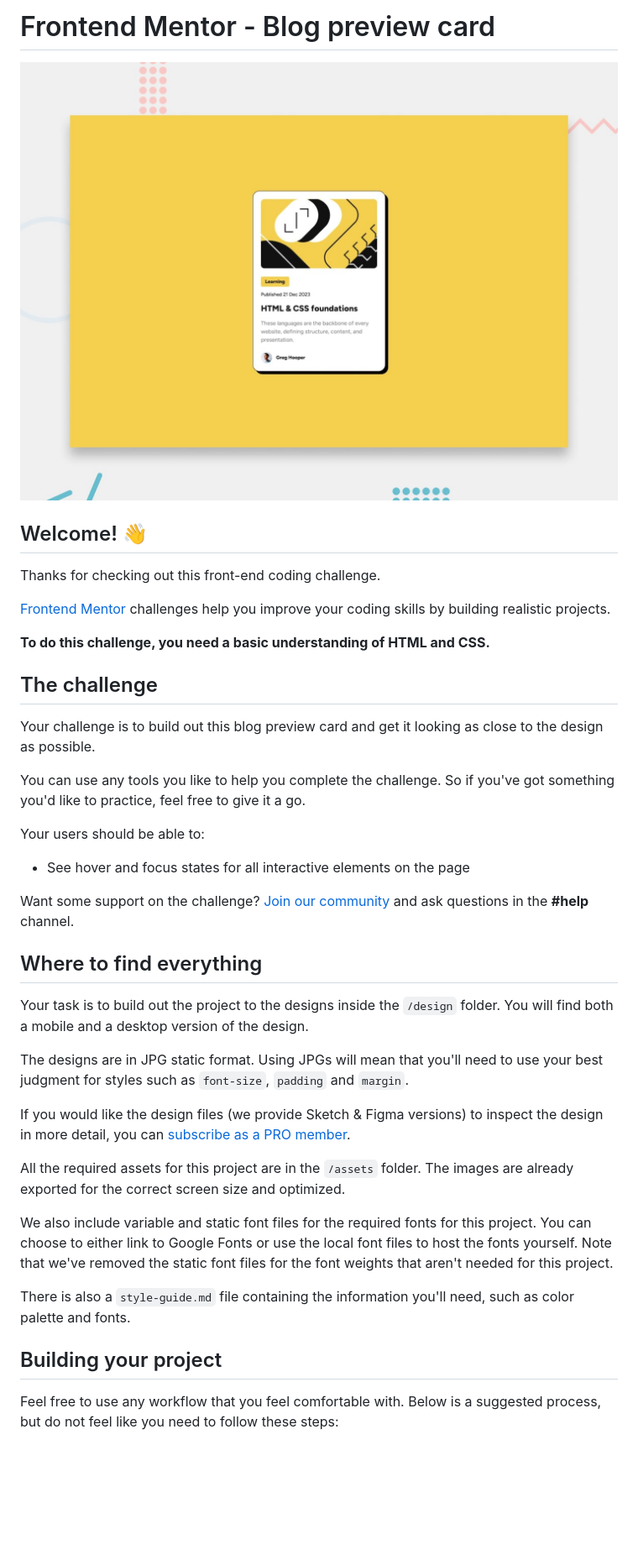
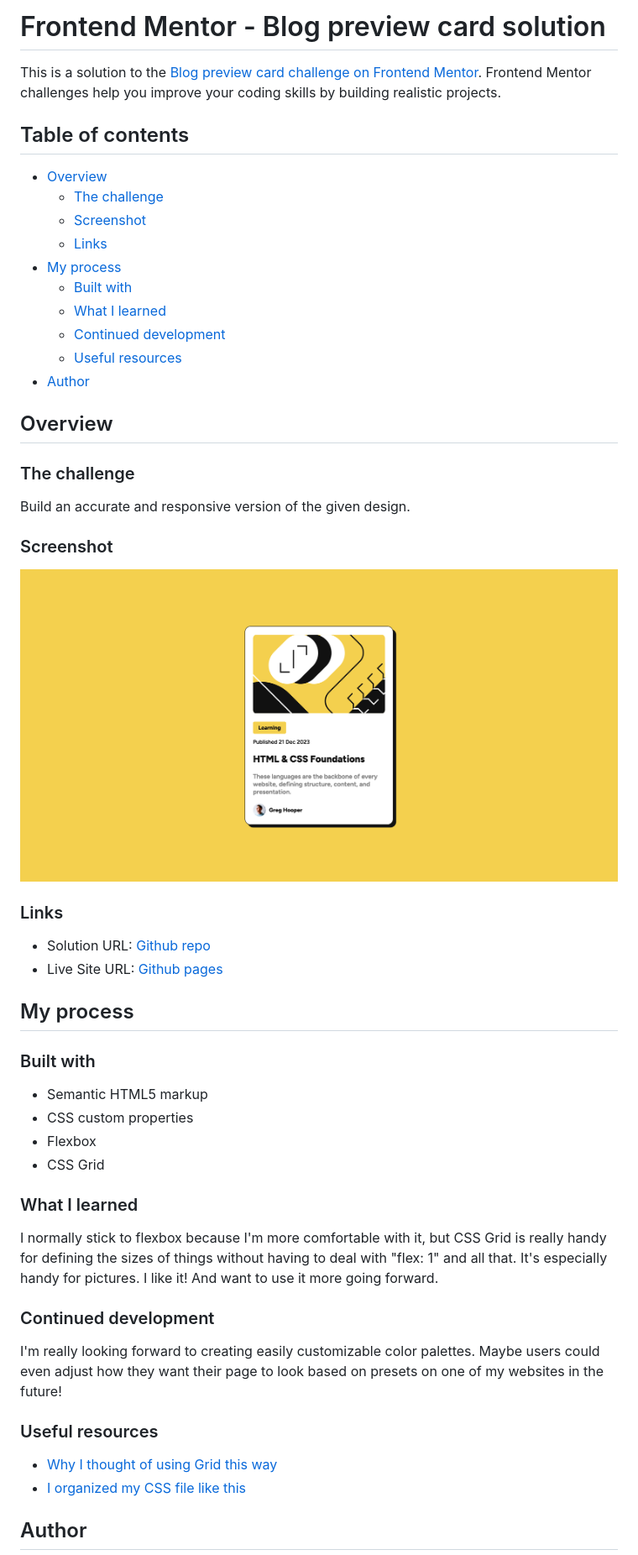
Before and after one commit to nicholasboyce/blog-preview-card, a Markdown page: README.md, the part around the change printed below. Shown: that part at 84% size. Drawn GitHub-style; pictures changed too: screenshot.png (added); blank space fills up the shorter version.

Commit message:
Finished README.md. Added screenshot for reference.

```diff
--- a/README.md
+++ b/README.md
@@ -1,42 +1,56 @@
-# Frontend Mentor - Blog preview card
+# Frontend Mentor - Blog preview card solution
 
-![Design preview for the Blog preview card coding challenge](./design/desktop-preview.jpg)
+This is a solution to the [Blog preview card challenge on Frontend Mentor](https://www.frontendmentor.io/challenges/blog-preview-card-ckPaj01IcS). Frontend Mentor challenges help you improve your coding skills by building realistic projects.
 
-## Welcome! 👋
+## Table of contents
 
-Thanks for checking out this front-end coding challenge.
+- [Overview](#overview)
+  - [The challenge](#the-challenge)
+  - [Screenshot](#screenshot)
+  - [Links](#links)
+- [My process](#my-process)
+  - [Built with](#built-with)
+  - [What I learned](#what-i-learned)
+  - [Continued development](#continued-development)
+  - [Useful resources](#useful-resources)
+- [Author](#author)
 
-[Frontend Mentor](https://www.frontendmentor.io) challenges help you improve your coding skills by building realistic projects.
+## Overview
 
-**To do this challenge, you need a basic understanding of HTML and CSS.**
+### The challenge
 
-## The challenge
+Build an accurate and responsive version of the given design.
 
-Your challenge is to build out this blog preview card and get it looking as close to the design as possible.
+### Screenshot
 
-You can use any tools you like to help you complete the challenge. So if you've got something you'd like to practice, feel free to give it a go.
+![](./screenshot.png)
 
-Your users should be able to:
+### Links
 
-- See hover and focus states for all interactive elements on the page
+- Solution URL: [Github repo](https://github.com/nicholasboyce/blog-preview-card)
+- Live Site URL: [Github pages](https://nicholasboyce.github.io/blog-preview-card/)
 
-Want some support on the challenge? [Join our community](https://www.frontendmentor.io/community) and ask questions in the **#help** channel.
+## My process
 
-## Where to find everything
+### Built with
 
-Your task is to build out the project to the designs inside the `/design` folder. You will find both a mobile and a desktop version of the design.
+- Semantic HTML5 markup
+- CSS custom properties
+- Flexbox
+- CSS Grid
 
-The designs are in JPG static format. Using JPGs will mean that you'll need to use your best judgment for styles such as `font-size`, `padding` and `margin`.
+### What I learned
 
-If you would like the design files (we provide Sketch & Figma versions) to inspect the design in more detail, you can [subscribe as a PRO member](https://www.frontendmentor.io/pro).
+I normally stick to flexbox because I'm more comfortable with it, but CSS Grid is really handy for defining the sizes of things without having to deal with "flex: 1" and all that. It's especially handy for pictures. I like it! And want to use it more going forward.
 
-All the required assets for this project are in the `/assets` folder. The images are already exported for the correct screen size and optimized.
+### Continued development
 
-We also include variable and static font files for the required fonts for this project. You can choose to either link to Google Fonts or use the local font files to host the fonts yourself. Note that we've removed the static font files for the font weights that aren't needed for this project.
+I'm really looking forward to creating easily customizable color palettes. Maybe users could even adjust how they want their page to look based on presets on one of my websites in the future!
 
-There is also a `style-guide.md` file containing the information you'll need, such as color palette and fonts.
+### Useful resources
 
-## Building your project
+- [Why I thought of using Grid this way](https://youtu.be/aKFB5Bjk6KM?si=ZFjqB-FVYsuhG6Cz)
+- [I organized my CSS file like this](https://github.com/nicholasboyce/faq-accordion)
 
-Feel free to use any workflow that you feel comfortable with. Below is a suggested process, but do not feel like you need to follow these steps:
+## Author
 
```
Also changed, not shown: other parts of README.md (+1 -51 lines).
